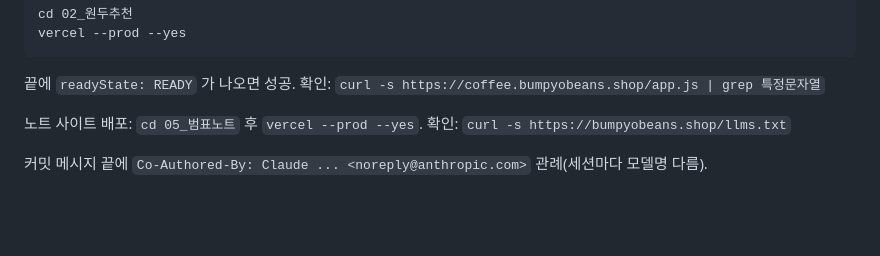
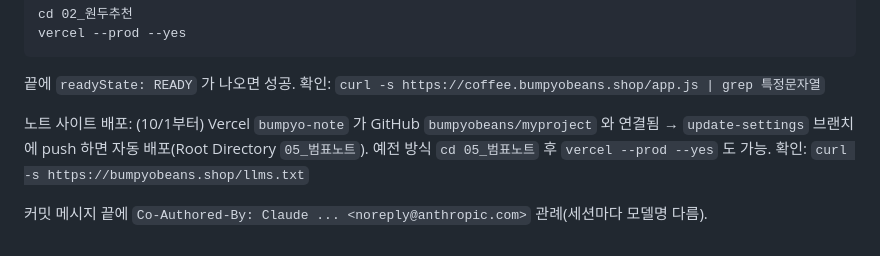
Before and after one commit to bumpyobeans/myproject, a Markdown page: HANDOFF.md, the part around the change. GitHub-like rendering; blank space fills up the shorter version.

Commit message:
HANDOFF: 노트 사이트 GitHub 연결 자동 배포 방식 기록
Co-Authored-By: Claude Opus 5.5 <noreply@anthropic.com>
Claude-Session: https://claude.ai/code/session_015fBHdDy4by6HPMrHyWaK7T

````diff
--- a/HANDOFF.md
+++ b/HANDOFF.md
@@ -332,6 +332,6 @@ vercel --prod --yes
 ```
 끝에 `readyState: READY` 가 나오면 성공. 확인: `curl -s https://coffee.bumpyobeans.shop/app.js | grep 특정문자열`
 
-노트 사이트 배포: `cd 05_범표노트` 후 `vercel --prod --yes`. 확인: `curl -s https://bumpyobeans.shop/llms.txt`
+노트 사이트 배포: (10/1부터) Vercel `bumpyo-note` 가 GitHub `bumpyobeans/myproject` 와 연결됨 → `update-settings` 브랜치에 push 하면 자동 배포(Root Directory `05_범표노트`). 예전 방식 `cd 05_범표노트` 후 `vercel --prod --yes` 도 가능. 확인: `curl -s https://bumpyobeans.shop/llms.txt`
 
 커밋 메시지 끝에 `Co-Authored-By: Claude ... <noreply@anthropic.com>` 관례(세션마다 모델명 다름).
````
